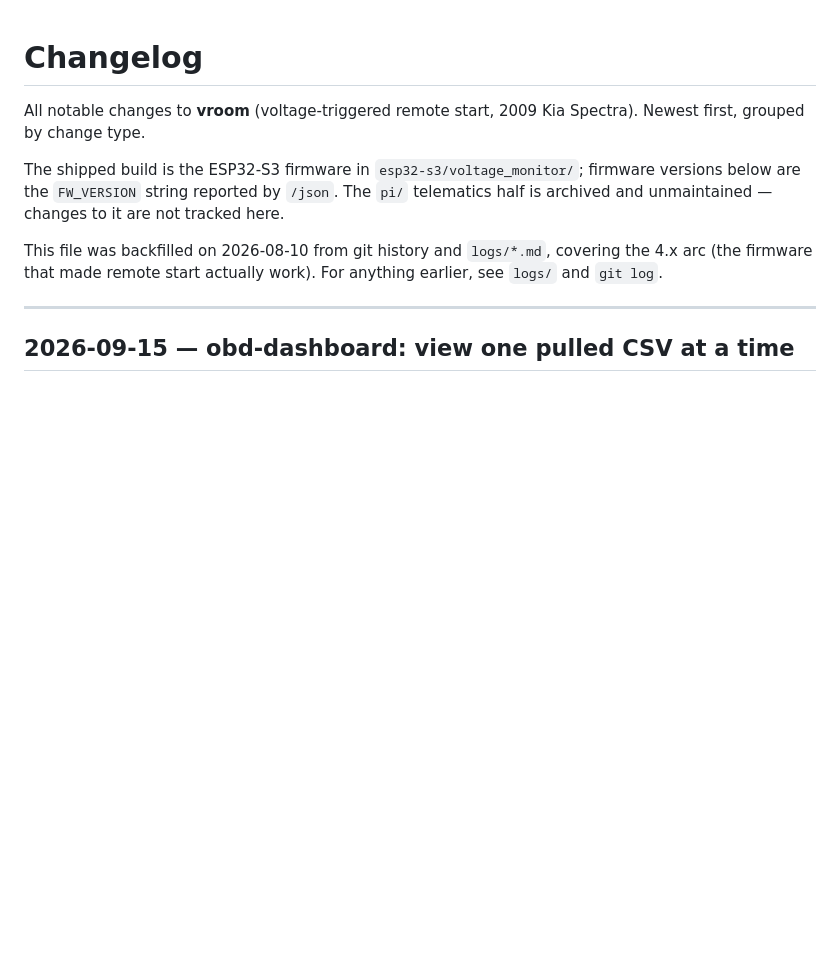
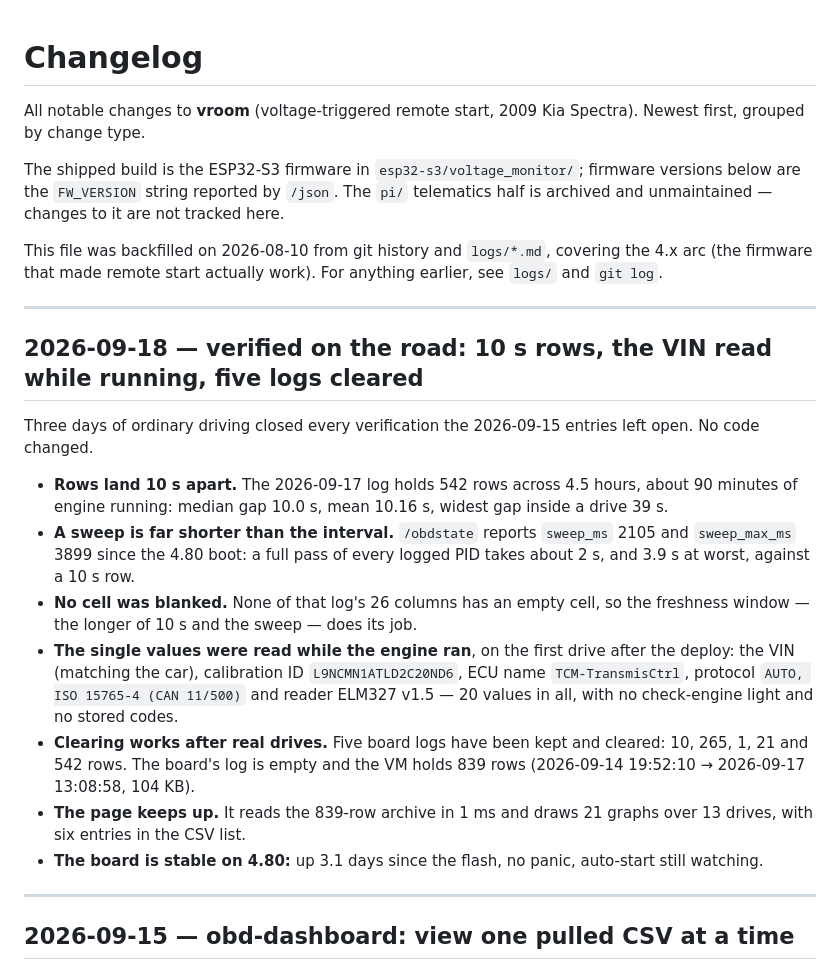
Before and after one commit to SixOfFive/2009_kia_spectra, a Markdown page: CHANGELOG.md, the part around the change. Rendered like a GitHub page; blank space fills up the shorter version.

Commit message:
docs: three days of driving verified the 10 s log, the VIN capture and clearing
Everything the 2026-09-15 entries left open is now measured. No code changed.

- Rows land 10 s apart: the 2026-09-17 log, 542 rows over 4.5 hours (~90 min of
  engine running), median gap 10.0 s, mean 10.16 s, widest inside a drive 39 s.
- A sweep of every logged PID takes ~2.1 s, 3.9 s at worst (/obdstate sweep_ms
  2105, sweep_max_ms 3899 since the 4.80 boot), against a 10 s row.
- Not one of that log's 26 columns has an empty cell, so the freshness window
  (the longer of 10 s and the sweep) holds.
- The single values were read while the engine ran on the first drive after the
  deploy: VIN, calibration ID, ECU name TCM-TransmisCtrl, protocol AUTO,
  ISO 15765-4 (CAN 11/500), ELM327 v1.5 -- 20 values, no light, no codes.
- Five board logs kept and cleared (10, 265, 1, 21, 542 rows); the board's log
  is empty and the VM holds 839 rows in 104 KB.
- The page reads the 839-row archive in 1 ms: 21 graphs, 13 drives, six CSV
  entries.

Co-Authored-By: Claude Opus 5 <noreply@anthropic.com>

```diff
--- a/CHANGELOG.md
+++ b/CHANGELOG.md
@@ -11,6 +11,33 @@ tracked here.
 This file was backfilled on 2026-08-10 from git history and `logs/*.md`,
 covering the 4.x arc (the firmware that made remote start actually work). For
 anything earlier, see `logs/` and `git log`.
+
+---
+
+## 2026-09-18 — verified on the road: 10 s rows, the VIN read while running, five logs cleared
+
+Three days of ordinary driving closed every verification the 2026-09-15 entries left open.
+No code changed.
+
+- **Rows land 10 s apart.** The 2026-09-17 log holds 542 rows across 4.5 hours, about
+  90 minutes of engine running: median gap 10.0 s, mean 10.16 s, widest gap inside a
+  drive 39 s.
+- **A sweep is far shorter than the interval.** `/obdstate` reports `sweep_ms` 2105 and
+  `sweep_max_ms` 3899 since the 4.80 boot: a full pass of every logged PID takes about
+  2 s, and 3.9 s at worst, against a 10 s row.
+- **No cell was blanked.** None of that log's 26 columns has an empty cell, so the
+  freshness window — the longer of 10 s and the sweep — does its job.
+- **The single values were read while the engine ran**, on the first drive after the
+  deploy: the VIN (matching the car), calibration ID `L9NCMN1ATLD2C20ND6`, ECU name
+  `TCM-TransmisCtrl`, protocol `AUTO, ISO 15765-4 (CAN 11/500)` and reader ELM327 v1.5 —
+  20 values in all, with no check-engine light and no stored codes.
+- **Clearing works after real drives.** Five board logs have been kept and cleared: 10,
+  265, 1, 21 and 542 rows. The board's log is empty and the VM holds 839 rows
+  (2026-09-14 19:52:10 → 2026-09-17 13:08:58, 104 KB).
+- **The page keeps up.** It reads the 839-row archive in 1 ms and draws 21 graphs over
+  13 drives, with six entries in the CSV list.
+- **The board is stable on 4.80:** up 3.1 days since the flash, no panic, auto-start
+  still watching.
 
 ---
 
```
